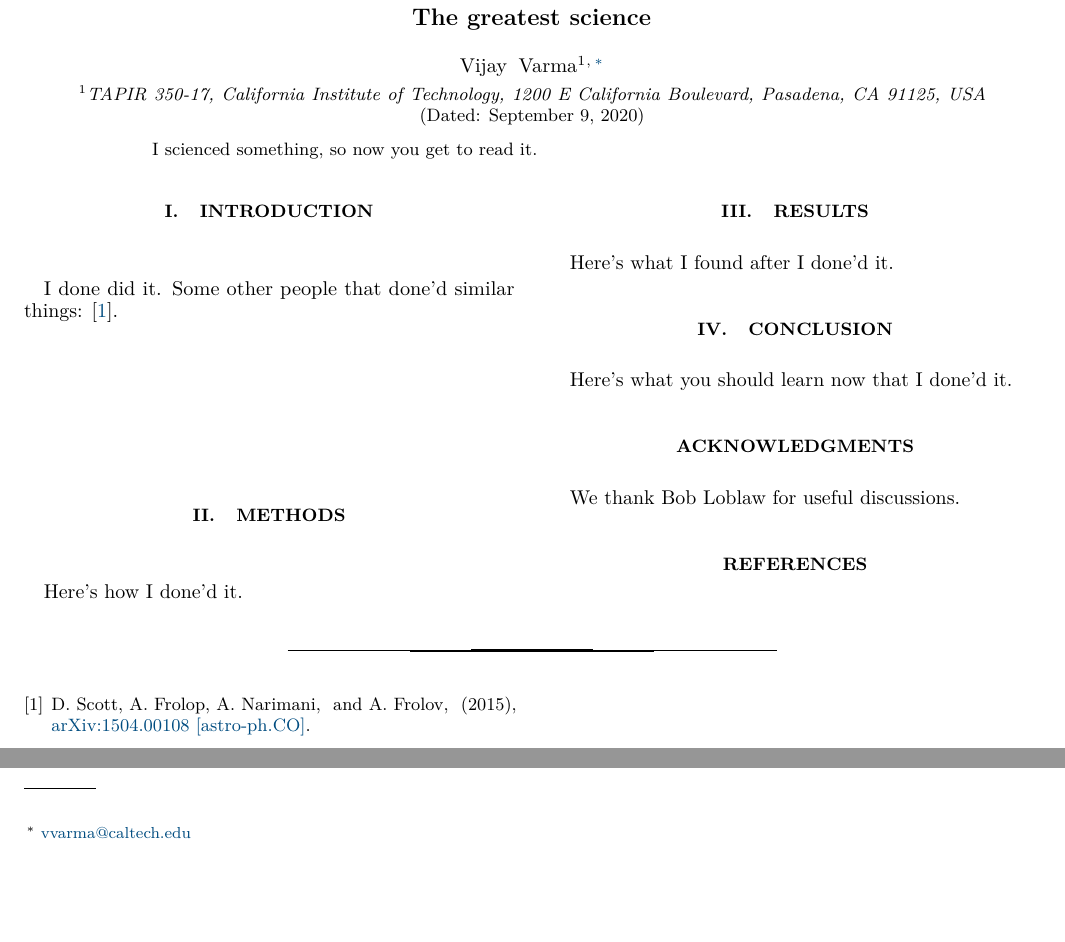
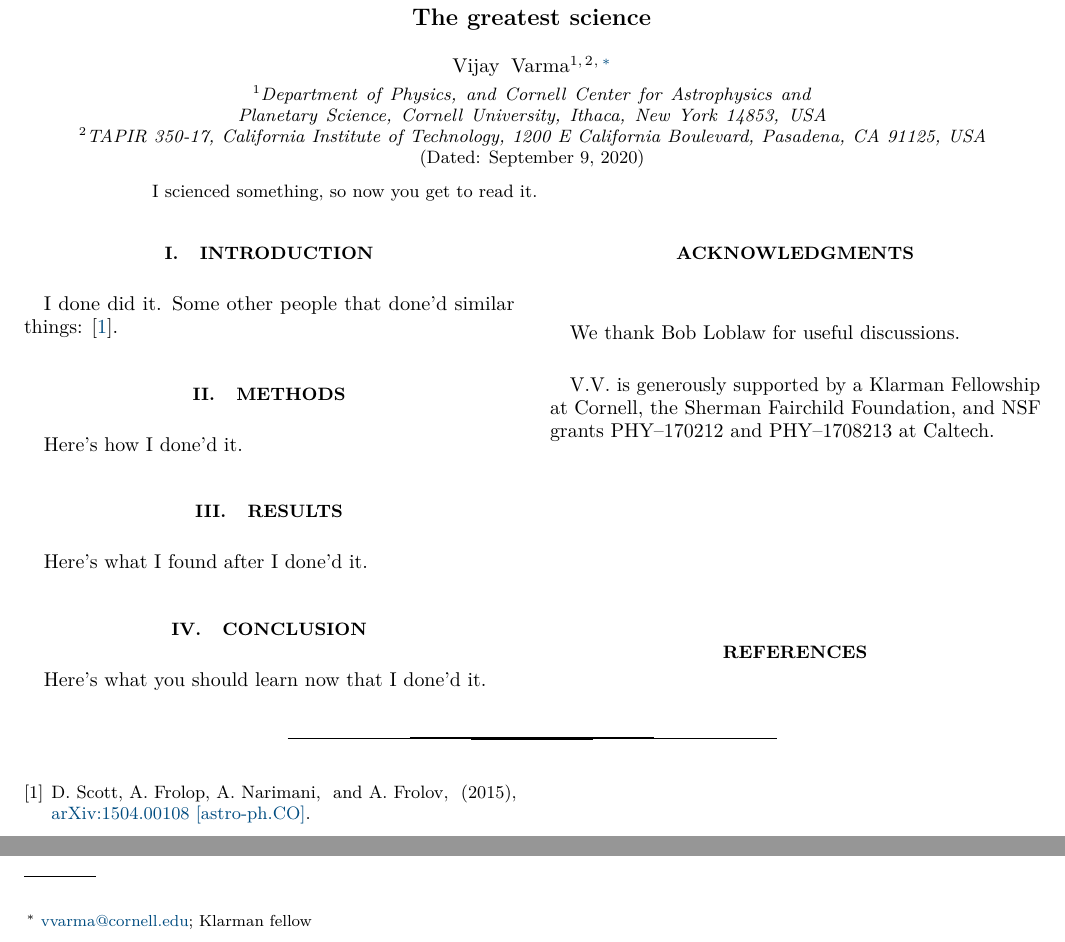
Before and after one commit to vijayvarma392/paper_template, a LaTeX paper (paper.tex): two parts of the page, joined at a grey line, cut so that both start at the same text, the shorter picture padded with empty space. Compiled offline with pdfLaTeX.

Commit message:
update affil

```diff
--- a/paper.tex
+++ b/paper.tex
@@ -79,8 +79,14 @@ pdfusetitle]{hyperref}
 \newcommand\caltech{\affiliation{TAPIR 350-17, California Institute of
 Technology, 1200 E California Boulevard, Pasadena, CA 91125, USA}}
 
+\newcommand\cornellVarma{\affiliation{Department of Physics, and Cornell
+    Center for Astrophysics and Planetary Science, Cornell University, Ithaca,
+    New York 14853, USA}}
+
 \author{Vijay Varma}
-\email{vvarma@caltech.edu}
+\email{vvarma@cornell.edu}
+\thanks{Klarman fellow}
+\cornellVarma
 \caltech
 
 % Because hyperref only gets the *last* author, we need to be explicit.
@@ -120,6 +126,10 @@ Here's what you should learn now that I done'd it.
 %==========================================================================
 \begin{acknowledgments}
 We thank Bob Loblaw for useful discussions.
+
+V.V.\ is generously supported by a Klarman Fellowship at Cornell, the
+Sherman Fairchild Foundation, and NSF grants PHY–170212 and PHY–1708213 at
+Caltech.
 \end{acknowledgments}
 
 %%%%%%%%%%%%%%%%%%%%%%%%%%%%%%%%%%%%%%%%%%%%%%%%%%%%%%%%%%%%%%%%%%%%%%%%%%%%%%%
```
